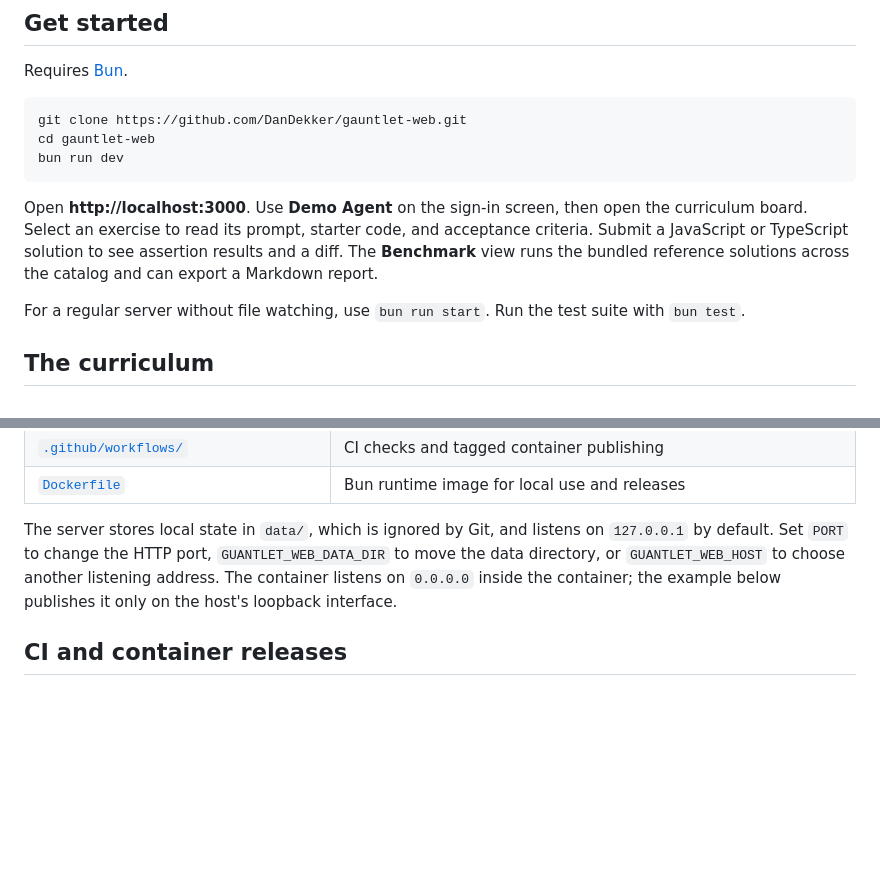
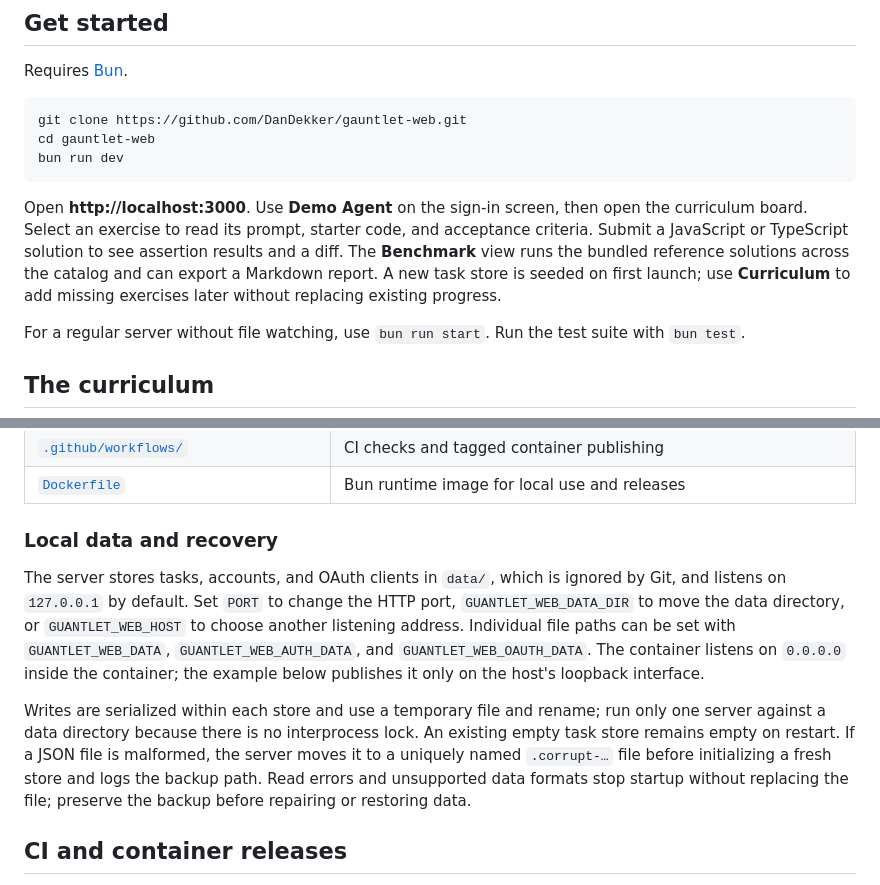
Before and after one commit to DanDekker/agentic-web-design-training, a Markdown page: README.md, 2 parts joined by grey strips. Drawn GitHub-style; blank space fills up the shorter version.

Commit message:
Document local data and recovery behavior

````diff
--- a/README.md
+++ b/README.md
@@ -92,7 +92,7 @@ cd gauntlet-web
 bun run dev
 ```
 
-Open **http://localhost:3000**. Use **Demo Agent** on the sign-in screen, then open the curriculum board. Select an exercise to read its prompt, starter code, and acceptance criteria. Submit a JavaScript or TypeScript solution to see assertion results and a diff. The **Benchmark** view runs the bundled reference solutions across the catalog and can export a Markdown report.
+Open **http://localhost:3000**. Use **Demo Agent** on the sign-in screen, then open the curriculum board. Select an exercise to read its prompt, starter code, and acceptance criteria. Submit a JavaScript or TypeScript solution to see assertion results and a diff. The **Benchmark** view runs the bundled reference solutions across the catalog and can export a Markdown report. A new task store is seeded on first launch; use **Curriculum** to add missing exercises later without replacing existing progress.
 
 For a regular server without file watching, use `bun run start`. Run the test suite with `bun test`.
 
@@ -246,7 +246,11 @@ Evaluation uses `node:vm` to run submitted code. **A VM context is not a securit
 | [`.github/workflows/`](.github/workflows/) | CI checks and tagged container publishing |
 | [`Dockerfile`](Dockerfile) | Bun runtime image for local use and releases |
 
-The server stores local state in `data/`, which is ignored by Git, and listens on `127.0.0.1` by default. Set `PORT` to change the HTTP port, `GUANTLET_WEB_DATA_DIR` to move the data directory, or `GUANTLET_WEB_HOST` to choose another listening address. The container listens on `0.0.0.0` inside the container; the example below publishes it only on the host's loopback interface.
+### Local data and recovery
+
+The server stores tasks, accounts, and OAuth clients in `data/`, which is ignored by Git, and listens on `127.0.0.1` by default. Set `PORT` to change the HTTP port, `GUANTLET_WEB_DATA_DIR` to move the data directory, or `GUANTLET_WEB_HOST` to choose another listening address. Individual file paths can be set with `GUANTLET_WEB_DATA`, `GUANTLET_WEB_AUTH_DATA`, and `GUANTLET_WEB_OAUTH_DATA`. The container listens on `0.0.0.0` inside the container; the example below publishes it only on the host's loopback interface.
+
+Writes are serialized within each store and use a temporary file and rename; run only one server against a data directory because there is no interprocess lock. An existing empty task store remains empty on restart. If a JSON file is malformed, the server moves it to a uniquely named `.corrupt-…` file before initializing a fresh store and logs the backup path. Read errors and unsupported data formats stop startup without replacing the file; preserve the backup before repairing or restoring data.
 
 ## CI and container releases
 
````
